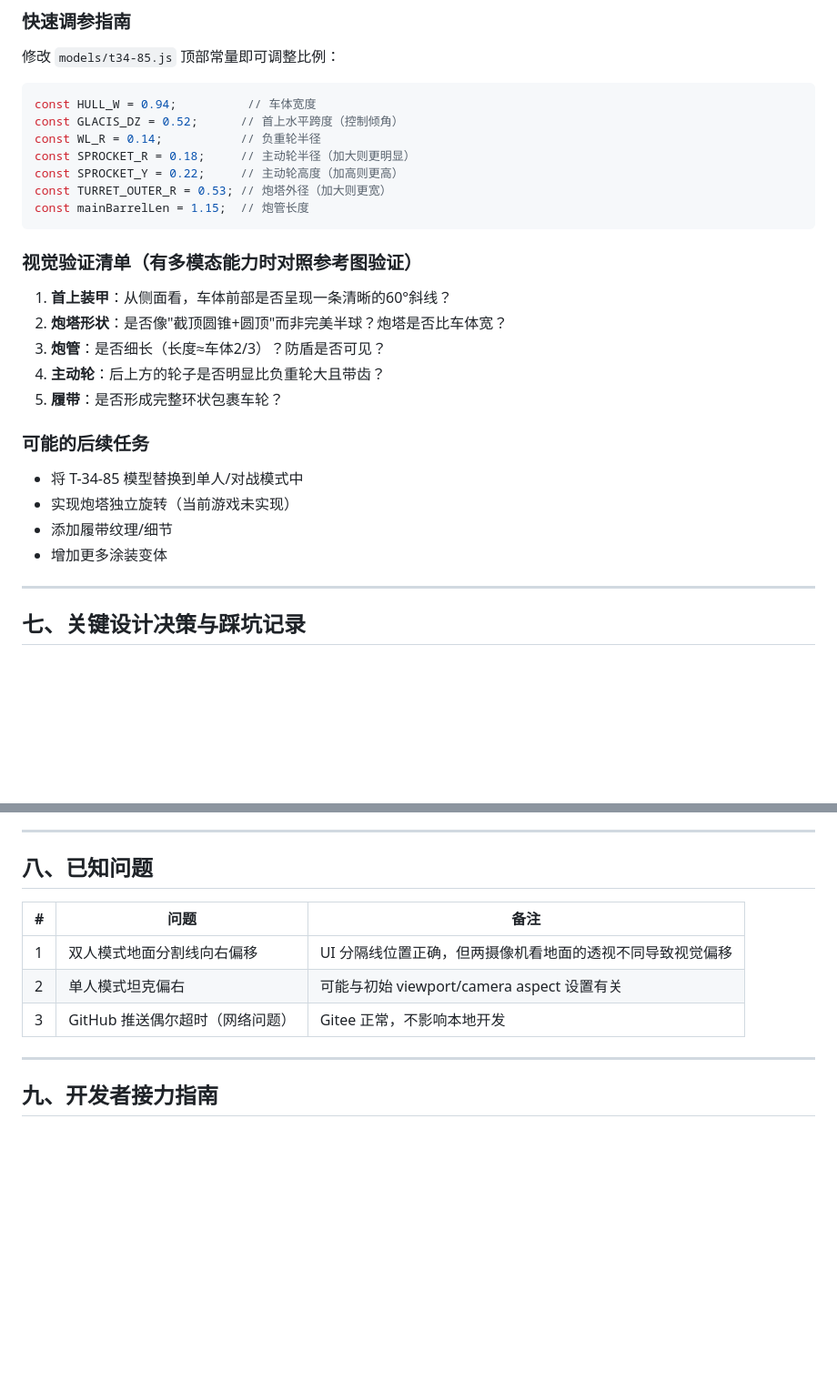
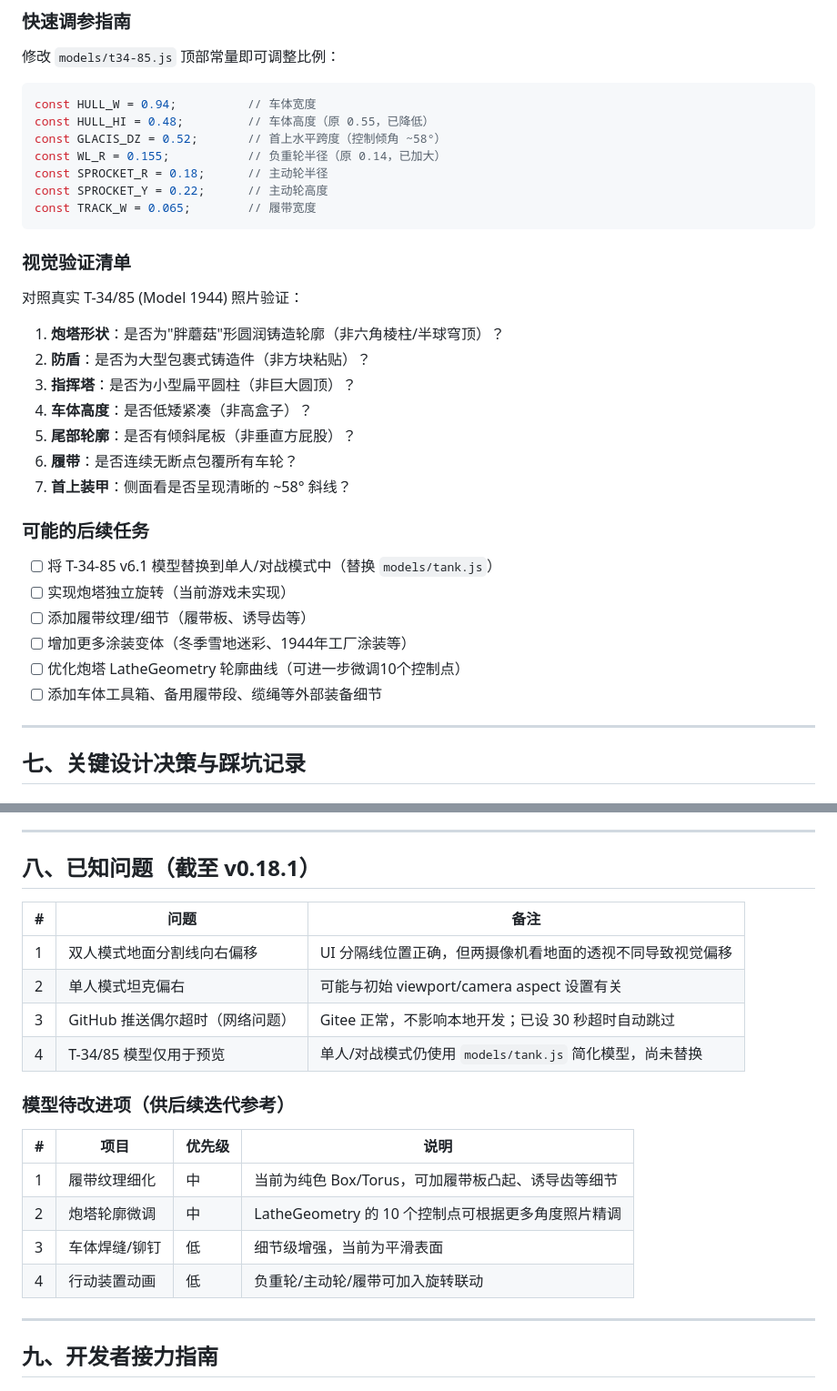
Before and after one commit to hpmax9696/tank_demo, a Markdown page: README.md, 2 parts joined by grey strips. Shown at 91% size. GitHub-like rendering; blank space fills up the shorter version.

````diff
--- a/README.md
+++ b/README.md
@@ -359,28 +406,34 @@ fireSmokeParticles.js:
 
 ```javascript
 const HULL_W = 0.94;          // 车体宽度
-const GLACIS_DZ = 0.52;      // 首上水平跨度（控制倾角）
-const WL_R = 0.14;           // 负重轮半径
-const SPROCKET_R = 0.18;     // 主动轮半径（加大则更明显）
-const SPROCKET_Y = 0.22;     // 主动轮高度（加高则更高）
-const TURRET_OUTER_R = 0.53; // 炮塔外径（加大则更宽）
-const mainBarrelLen = 1.15;  // 炮管长度
+const HULL_HI = 0.48;         // 车体高度（原 0.55，已降低）
+const GLACIS_DZ = 0.52;       // 首上水平跨度（控制倾角 ~58°）
+const WL_R = 0.155;           // 负重轮半径（原 0.14，已加大）
+const SPROCKET_R = 0.18;      // 主动轮半径
+const SPROCKET_Y = 0.22;      // 主动轮高度
+const TRACK_W = 0.065;        // 履带宽度
 ```
 
-### 视觉验证清单（有多模态能力时对照参考图验证）
+### 视觉验证清单
 
-1. **首上装甲**：从侧面看，车体前部是否呈现一条清晰的60°斜线？
-2. **炮塔形状**：是否像"截顶圆锥+圆顶"而非完美半球？炮塔是否比车体宽？
-3. **炮管**：是否细长（长度≈车体2/3）？防盾是否可见？
-4. **主动轮**：后上方的轮子是否明显比负重轮大且带齿？
-5. **履带**：是否形成完整环状包裹车轮？
+对照真实 T-34/85 (Model 1944) 照片验证：
+
+1. **炮塔形状**：是否为"胖蘑菇"形圆润铸造轮廓（非六角棱柱/半球穹顶）？
+2. **防盾**：是否为大型包裹式铸造件（非方块粘贴）？
+3. **指挥塔**：是否为小型扁平圆柱（非巨大圆顶）？
+4. **车体高度**：是否低矮紧凑（非高盒子）？
+5. **尾部轮廓**：是否有倾斜尾板（非垂直方屁股）？
+6. **履带**：是否连续无断点包覆所有车轮？
+7. **首上装甲**：侧面看是否呈现清晰的 ~58° 斜线？
 
 ### 可能的后续任务
 
-- 将 T-34-85 模型替换到单人/对战模式中
-- 实现炮塔独立旋转（当前游戏未实现）
-- 添加履带纹理/细节
-- 增加更多涂装变体
+- [ ] 将 T-34-85 v6.1 模型替换到单人/对战模式中（替换 `models/tank.js`）
+- [ ] 实现炮塔独立旋转（当前游戏未实现）
+- [ ] 添加履带纹理/细节（履带板、诱导齿等）
+- [ ] 增加更多涂装变体（冬季雪地迷彩、1944年工厂涂装等）
+- [ ] 优化炮塔 LatheGeometry 轮廓曲线（可进一步微调10个控制点）
+- [ ] 添加车体工具箱、备用履带段、缆绳等外部装备细节
 
 ---
 
@@ -424,13 +477,23 @@ const mainBarrelLen = 1.15;  // 炮管长度
 
 ---
 
-## 八、已知问题
+## 八、已知问题（截至 v0.18.1）
 
 | # | 问题 | 备注 |
 |---|------|------|
 | 1 | 双人模式地面分割线向右偏移 | UI 分隔线位置正确，但两摄像机看地面的透视不同导致视觉偏移 |
 | 2 | 单人模式坦克偏右 | 可能与初始 viewport/camera aspect 设置有关 |
-| 3 | GitHub 推送偶尔超时（网络问题） | Gitee 正常，不影响本地开发 |
+| 3 | GitHub 推送偶尔超时（网络问题） | Gitee 正常，不影响本地开发；已设 30 秒超时自动跳过 |
+| 4 | T-34/85 模型仅用于预览 | 单人/对战模式仍使用 `models/tank.js` 简化模型，尚未替换 |
+
+### 模型待改进项（供后续迭代参考）
+
+| # | 项目 | 优先级 | 说明 |
+|---|------|--------|------|
+| 1 | 履带纹理细化 | 中 | 当前为纯色 Box/Torus，可加履带板凸起、诱导齿等细节 |
+| 2 | 炮塔轮廓微调 | 中 | LatheGeometry 的 10 个控制点可根据更多角度照片精调 |
+| 3 | 车体焊缝/铆钉 | 低 | 细节级增强，当前为平滑表面 |
+| 4 | 行动装置动画 | 低 | 负重轮/主动轮/履带可加入旋转联动 |
 
 ---
 
````
Also changed, not shown: other parts of README.md (+67 -18 lines).
